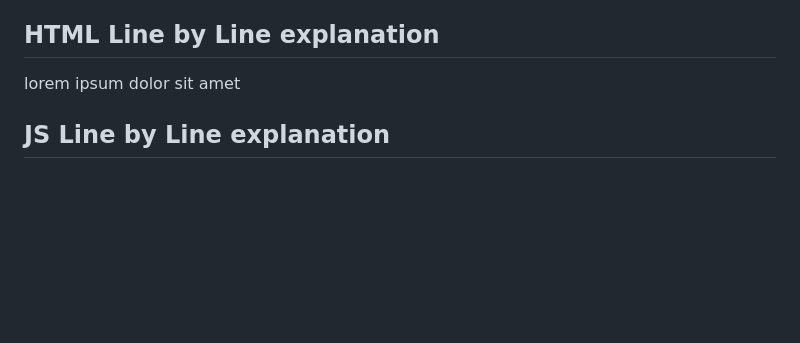
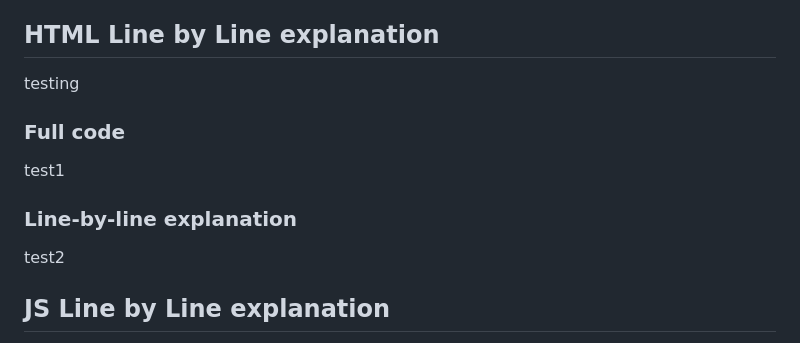
Before and after one commit to kellytheace/maxkelly-repository, a Markdown page: Project Euler/PE-Notes.md, the part around the change. GitHub-like rendering; blank space fills up the shorter version.

```diff
--- a/Project Euler/PE-Notes.md
+++ b/Project Euler/PE-Notes.md
@@ -11,7 +11,16 @@ When the page loads, a JavaScript function reads this data and populates the pag
 This dynamic filtering and rendering is done entirely in the browser using native JavaScript methods like `.filter()` and `.forEach()`. No page reloads are necessary, and all interaction happens instantly on the client side. This makes the site fast, simple, and easy to host on GitHub Pages, since there’s no need for a server or database to serve the content.
 
 ## HTML Line by Line explanation
-lorem ipsum dolor sit amet
+
+testing
+
+### Full code
+
+test1
+
+### Line-by-line explanation
+
+test2
 
 ## JS Line by Line explanation
 
```
